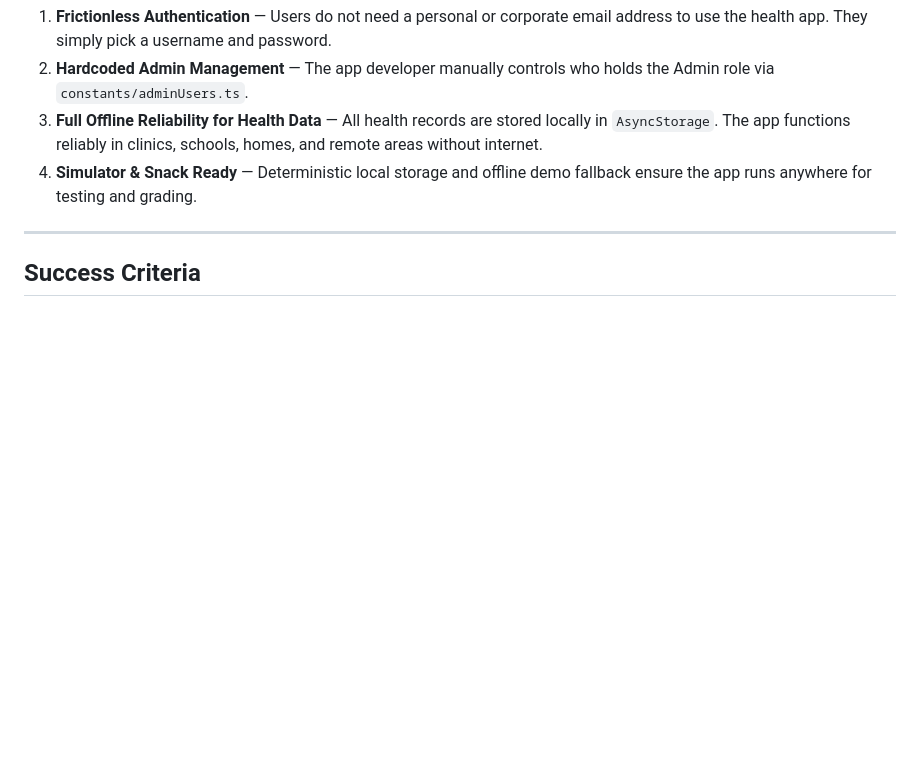
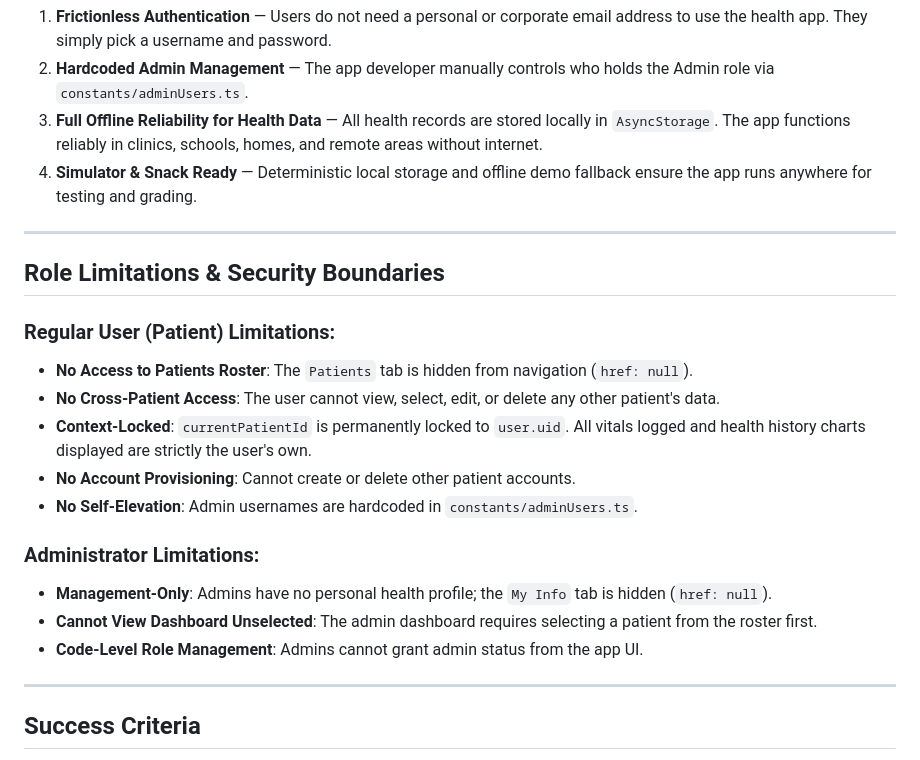
Before and after one commit to Kaiser0107/Health-Check-App, a Markdown page: context/health-monitor-app.md, the part around the change. GitHub-like rendering; blank space fills up the shorter version.

```diff
--- a/context/health-monitor-app.md
+++ b/context/health-monitor-app.md
@@ -67,6 +67,22 @@ Bootstrap & Schemas  →  Data Layer (Storage & Context)  →  Forms & Screens
 2. **Hardcoded Admin Management** — The app developer manually controls who holds the Admin role via `constants/adminUsers.ts`.
 3. **Full Offline Reliability for Health Data** — All health records are stored locally in `AsyncStorage`. The app functions reliably in clinics, schools, homes, and remote areas without internet.
 4. **Simulator & Snack Ready** — Deterministic local storage and offline demo fallback ensure the app runs anywhere for testing and grading.
+
+---
+
+## Role Limitations & Security Boundaries
+
+### Regular User (Patient) Limitations:
+- **No Access to Patients Roster**: The `Patients` tab is hidden from navigation (`href: null`).
+- **No Cross-Patient Access**: The user cannot view, select, edit, or delete any other patient's data.
+- **Context-Locked**: `currentPatientId` is permanently locked to `user.uid`. All vitals logged and health history charts displayed are strictly the user's own.
+- **No Account Provisioning**: Cannot create or delete other patient accounts.
+- **No Self-Elevation**: Admin usernames are hardcoded in `constants/adminUsers.ts`.
+
+### Administrator Limitations:
+- **Management-Only**: Admins have no personal health profile; the `My Info` tab is hidden (`href: null`).
+- **Cannot View Dashboard Unselected**: The admin dashboard requires selecting a patient from the roster first.
+- **Code-Level Role Management**: Admins cannot grant admin status from the app UI.
 
 ---
 
```
Also changed, not shown: context/patient_health_monitoring_app_requirements.md (+33 -22 lines), context/roadmap.md (+1 -0 lines).
